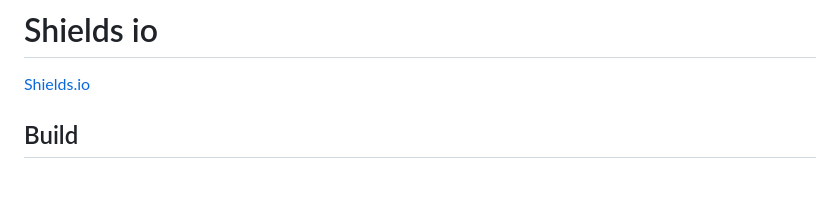
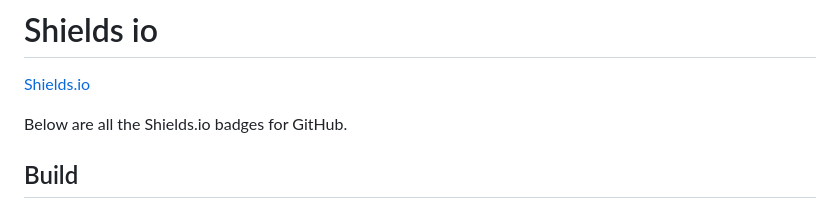
Before and after one commit to Kernix13/markdown-cheatsheet, a Markdown page: shields.md, the part around the change printed below. Drawn GitHub-style; blank space fills up the shorter version.

```diff
--- a/shields.md
+++ b/shields.md
@@ -1,6 +1,8 @@
 # Shields io
 
 [Shields.io](https://shields.io/)
+
+Below are all the Shields.io badges for GitHub.
 
 ## Build
 
```
Also changed, not shown: other parts of shields.md (+15 -6 lines), 1 other file.
